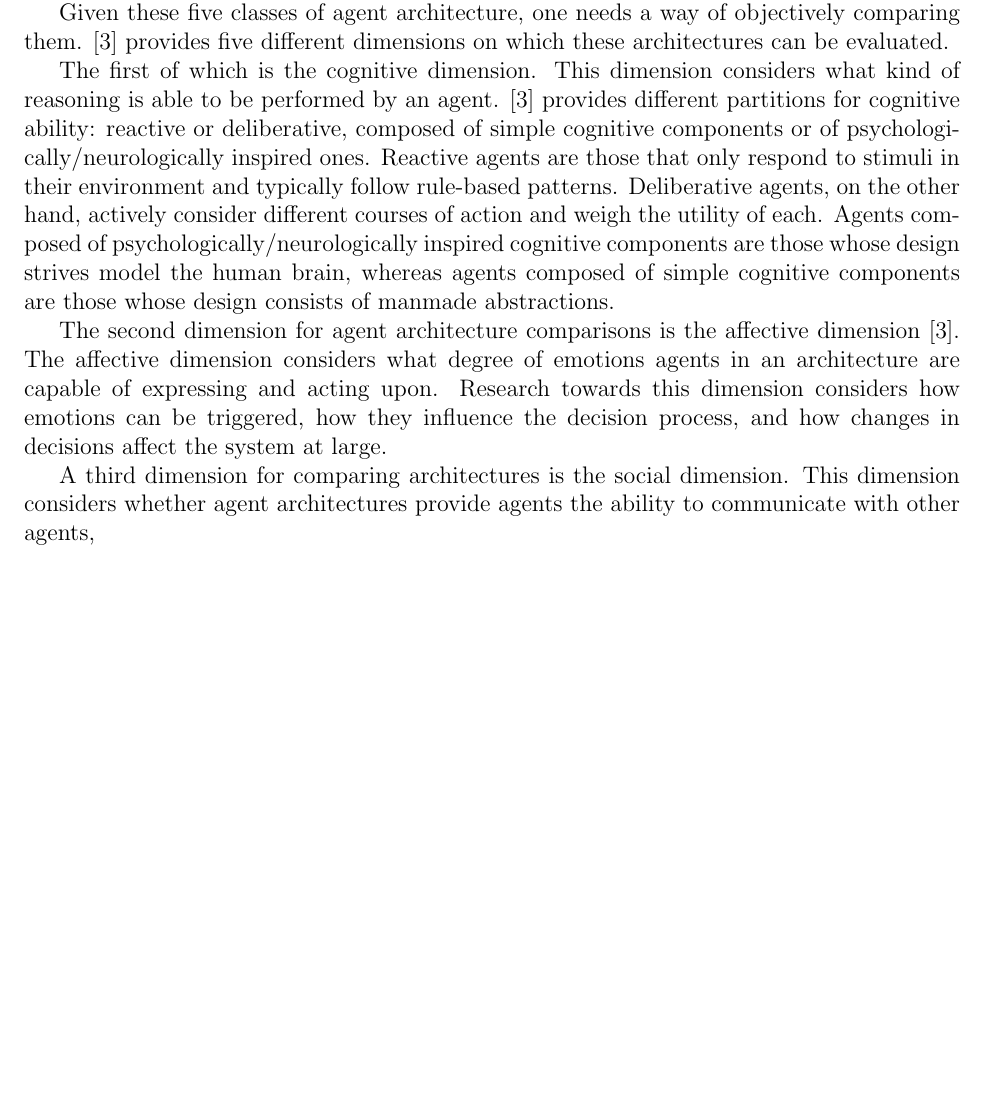
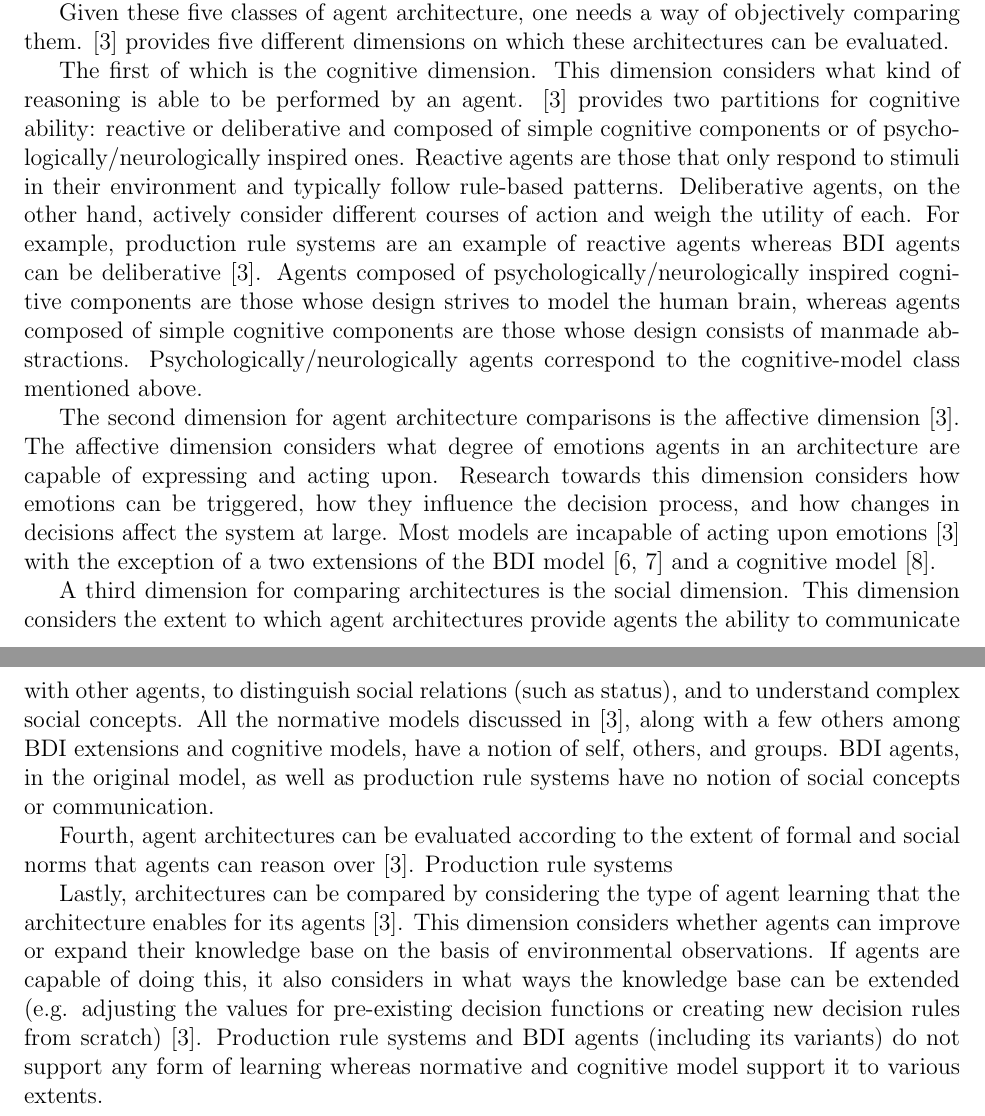
Before and after one commit to Entze/APIA, a LaTeX thesis (Thesis.tex, which reads Chapters/Chapter2_Background.tex): part of page 7 of 9 before the commit and two parts of pages 7 and 8 of 10 after it, the two joined at a grey line, cut so that both start at the same text, the shorter picture padded with empty space. Compiled offline with pdfLaTeX.

Commit message:
Update background

```diff
--- a/Chapters/Chapter2_Background.tex
+++ b/Chapters/Chapter2_Background.tex
@@ -90,17 +90,29 @@ Given these five classes of agent architecture, one needs a way of objectively c
 
 The first of which is the cognitive dimension.
 This dimension considers what kind of reasoning is able to be performed by an agent.
-\cite{balke_how_2014} provides different partitions for cognitive ability:
-reactive or deliberative, composed of simple cognitive components or of psychologically/neurologically inspired ones.
+\cite{balke_how_2014} provides two partitions for cognitive ability:
+reactive or deliberative and composed of simple cognitive components or of psychologically/neurologically inspired ones.
 Reactive agents are those that only respond to stimuli in their environment and typically follow rule-based patterns.
 Deliberative agents, on the other hand, actively consider different courses of action and weigh the utility of each.
-Agents composed of psychologically/neurologically inspired cognitive components are those whose design strives model the human brain,
+For example, production rule systems are an example of reactive agents whereas BDI agents can be deliberative \cite{balke_how_2014}.
+Agents composed of psychologically/neurologically inspired cognitive components are those whose design strives to model the human brain,
 whereas agents composed of simple cognitive components are those whose design consists of manmade abstractions.
+Psychologically/neurologically agents correspond to the cognitive-model class mentioned above.
 
 The second dimension for agent architecture comparisons is the affective dimension \cite{balke_how_2014}.
 The affective dimension considers what degree of emotions agents in an architecture are capable of expressing and acting upon.
-Research towards this dimension considers how emotions can be triggered,
-how they influence the decision process, and how changes in decisions affect the system at large.
+Research towards this dimension considers how emotions can be triggered, how they influence the decision process, and how changes in decisions affect the system at large.
+Most models are incapable of acting upon emotions \cite{balke_how_2014} with the exception of a two extensions of the BDI model \cite{jiang_ebdi_2007, dignum_towards_2009} and a cognitive model \cite{urban_pecs_2000}.
 
 A third dimension for comparing architectures is the social dimension.
-This dimension considers whether agent architectures provide agents the ability to communicate with other agents,
+This dimension considers the extent to which agent architectures provide agents the ability to communicate with other agents, to distinguish social relations (such as status), and to understand complex social concepts.
+All the normative models discussed in \cite{balke_how_2014}, along with a few others among BDI extensions and cognitive models, have a notion of self, others, and groups.
+BDI agents, in the original model, as well as production rule systems have no notion of social concepts or communication.
+
+Fourth, agent architectures can be evaluated according to the extent of formal and social norms that agents can reason over \cite{balke_how_2014}.
+Production rule systems
+
+Lastly, architectures can be compared by considering the type of agent learning that the architecture enables for its agents \cite{balke_how_2014}.
+This dimension considers whether agents can improve or expand their knowledge base on the basis of environmental observations.
+If agents are capable of doing this, it also considers in what ways the knowledge base can be extended (e.g. adjusting the values for pre-existing decision functions or creating new decision rules from scratch) \cite{balke_how_2014}.
+Production rule systems and BDI agents (including its variants) do not support any form of learning whereas normative and cognitive model support it to various extents.
```
